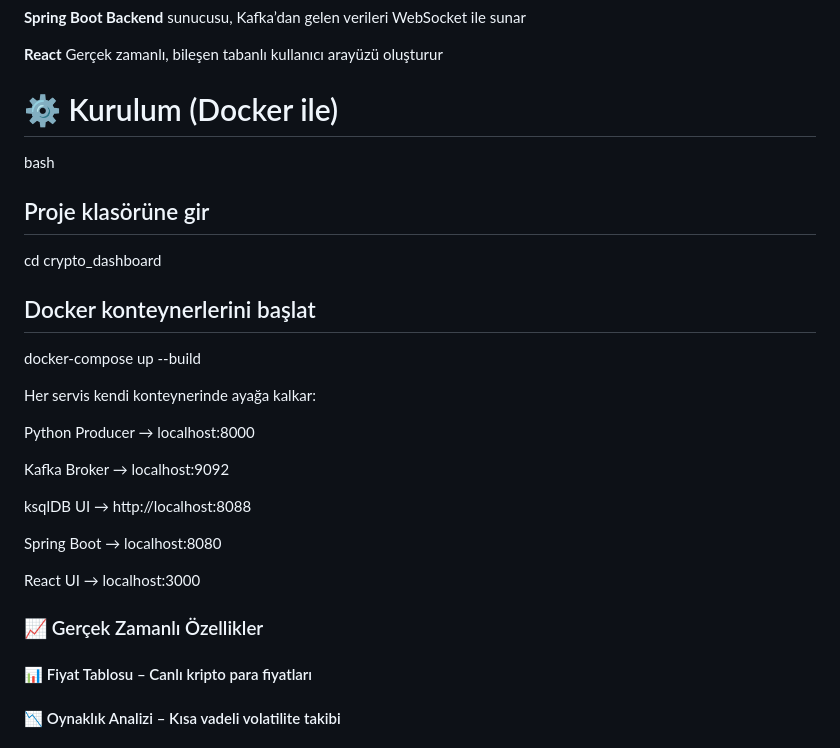
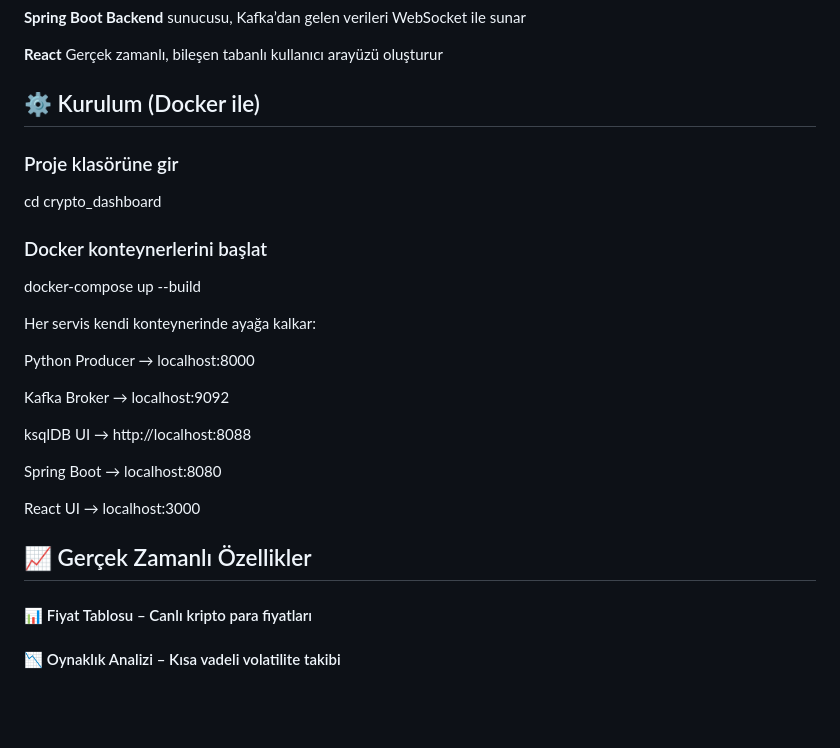
Before and after one commit to alperaycoker/crypto_dashboard, a Markdown page: README.md, the part around the change. GitHub-like rendering; blank space fills up the shorter version.

```diff
--- a/README.md
+++ b/README.md
@@ -73,14 +73,13 @@ Gerçek zamanlı tablo, grafik ve ısı haritası sunar.
 **React**	Gerçek zamanlı, bileşen tabanlı kullanıcı arayüzü oluşturur
 
 
-#  ⚙️ Kurulum (Docker ile)
-bash
+##  ⚙️ Kurulum (Docker ile)
 
-## Proje klasörüne gir
+### Proje klasörüne gir
 
 cd crypto_dashboard
 
-## Docker konteynerlerini başlat
+### Docker konteynerlerini başlat
 
 docker-compose up --build
 
@@ -96,7 +95,7 @@ Spring Boot → localhost:8080
 
 React UI → localhost:3000
 
-### 📈 Gerçek Zamanlı Özellikler
+## 📈 Gerçek Zamanlı Özellikler
 
 #### 📊 Fiyat Tablosu – Canlı kripto para fiyatları
 
```
